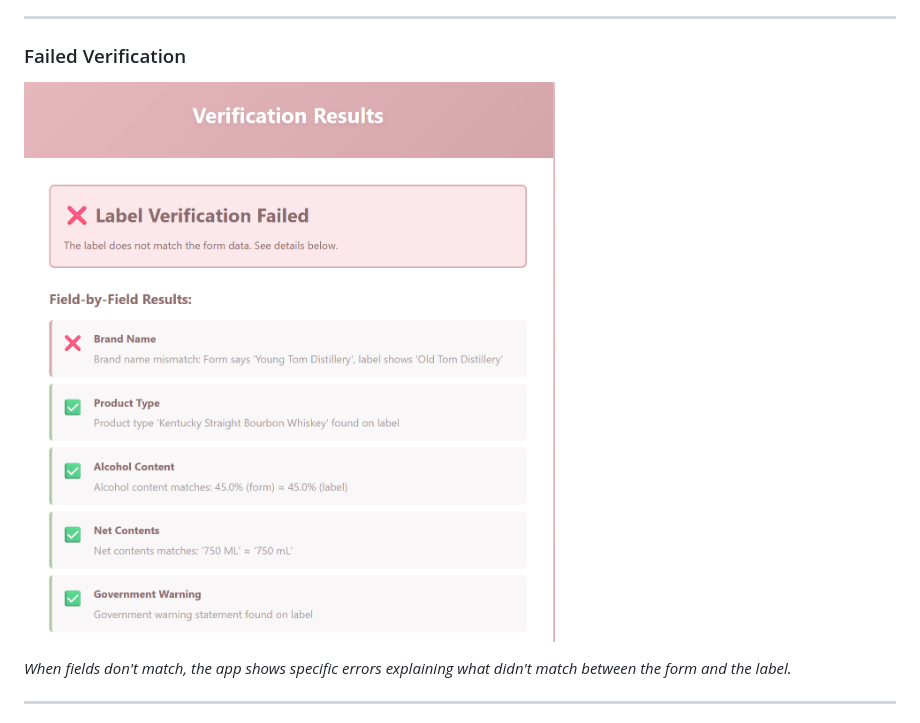
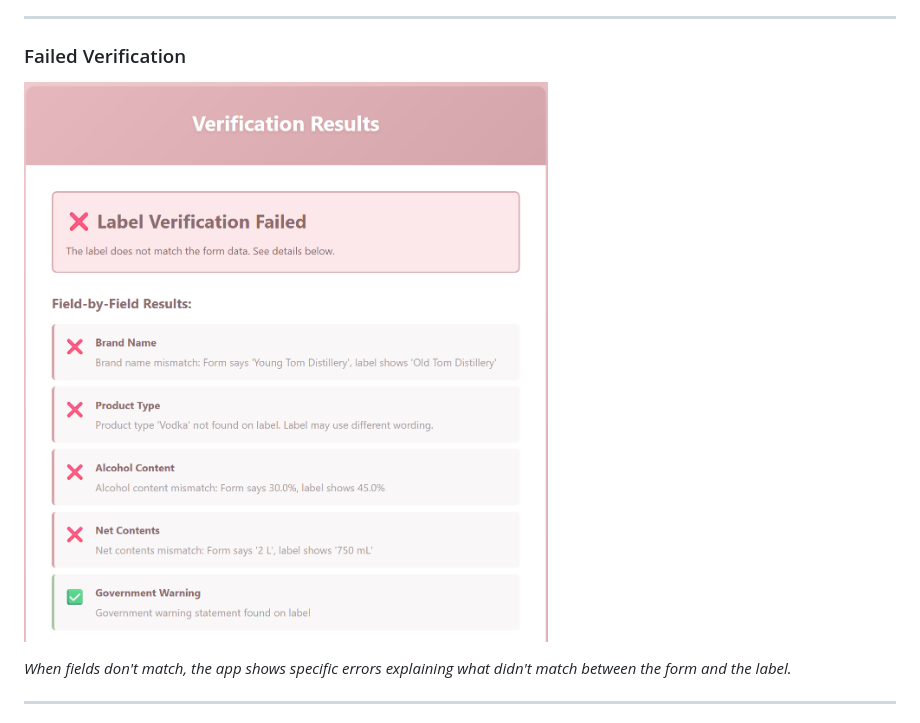
Before and after one commit to seerreenna/alcohol-label-verifier, a Markdown page: README.md, the part around the change. GitHub-like rendering; pictures changed too: screenshots/all_failed_verification_ex.png (added).

Commit message:
Updating README with better screenshots

```diff
--- a/README.md
+++ b/README.md
@@ -58,7 +58,7 @@ This application was built as a take-home project for the Department of Treasury
 
 ### Failed Verification
 
-![Failed Verification](screenshots/failed_verification_ex.png)
+![Failed Verification](screenshots/all_failed_verification_ex.png)
 
 *When fields don't match, the app shows specific errors explaining what didn't match between the form and the label.*
 
```
